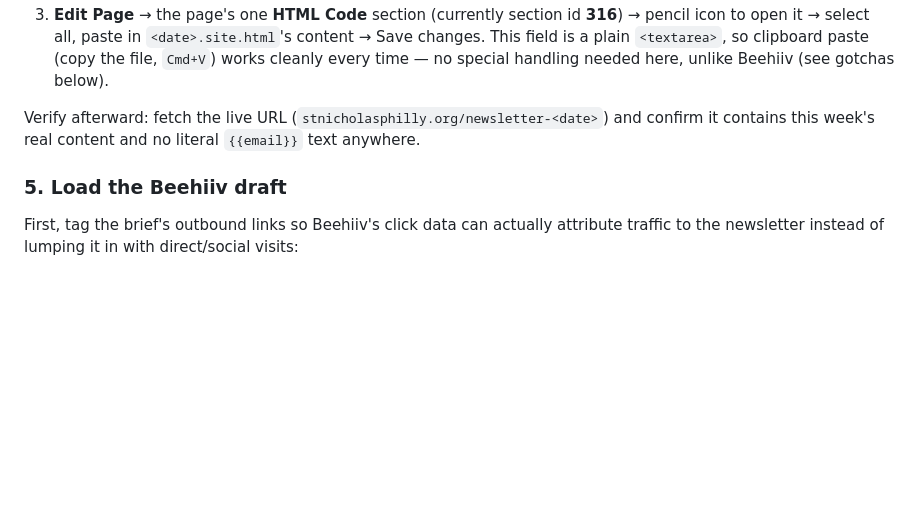
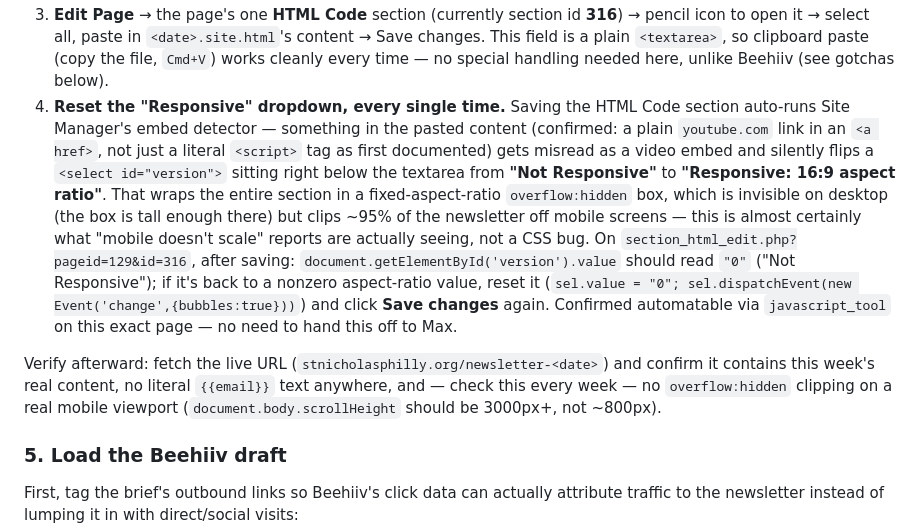
Before and after one commit to PhotoRomano/stn-newsletter, a Markdown page: README.md, the part around the change. Drawn GitHub-style; blank space fills up the shorter version.

Commit message:
Document the recurring Responsive-toggle clipping bug in Step 4
Every save of the HTML Code section runs Site Manager's embed detector,
which misreads the plain youtube.com link in the newsletter as a video
embed and flips the section to a clipping 16:9 aspect-ratio box --
invisible on desktop, clips ~95% of content on mobile. This is
confirmed automatable to fix (no need to hand off to Max) via the
#version select on section_html_edit.php.

```diff
--- a/README.md
+++ b/README.md
@@ -128,10 +128,29 @@ Then in Site Manager (`stnicholasphilly.org/admin`, login may need a
    `<textarea>`, so clipboard paste (copy the file, `Cmd+V`) works
    cleanly every time — no special handling needed here, unlike Beehiiv
    (see gotchas below).
+4. **Reset the "Responsive" dropdown, every single time.** Saving the
+   HTML Code section auto-runs Site Manager's embed detector — something
+   in the pasted content (confirmed: a plain `youtube.com` link in an
+   `<a href>`, not just a literal `<script>` tag as first documented) gets
+   misread as a video embed and silently flips a `<select id="version">`
+   sitting right below the textarea from **"Not Responsive"** to
+   **"Responsive: 16:9 aspect ratio"**. That wraps the entire section in a
+   fixed-aspect-ratio `overflow:hidden` box, which is invisible on desktop
+   (the box is tall enough there) but clips ~95% of the newsletter off
+   mobile screens — this is almost certainly what "mobile doesn't scale"
+   reports are actually seeing, not a CSS bug. On
+   `section_html_edit.php?pageid=129&id=316`, after saving:
+   `document.getElementById('version').value` should read `"0"`
+   ("Not Responsive"); if it's back to a nonzero aspect-ratio value, reset
+   it (`sel.value = "0"; sel.dispatchEvent(new Event('change',{bubbles:true}))`)
+   and click **Save changes** again. Confirmed automatable via
+   `javascript_tool` on this exact page — no need to hand this off to Max.
 
 Verify afterward: fetch the live URL
 (`stnicholasphilly.org/newsletter-<date>`) and confirm it contains this
-week's real content and no literal `{{email}}` text anywhere.
+week's real content, no literal `{{email}}` text anywhere, and — check
+this every week — no `overflow:hidden` clipping on a real mobile
+viewport (`document.body.scrollHeight` should be 3000px+, not ~800px).
 
 ### 5. Load the Beehiiv draft
 
```
